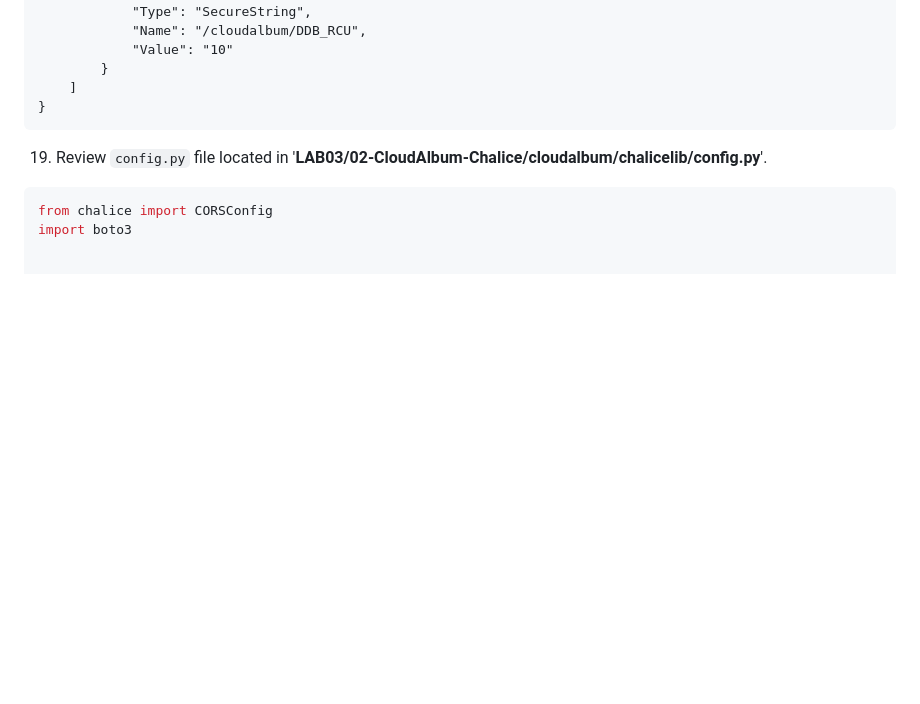
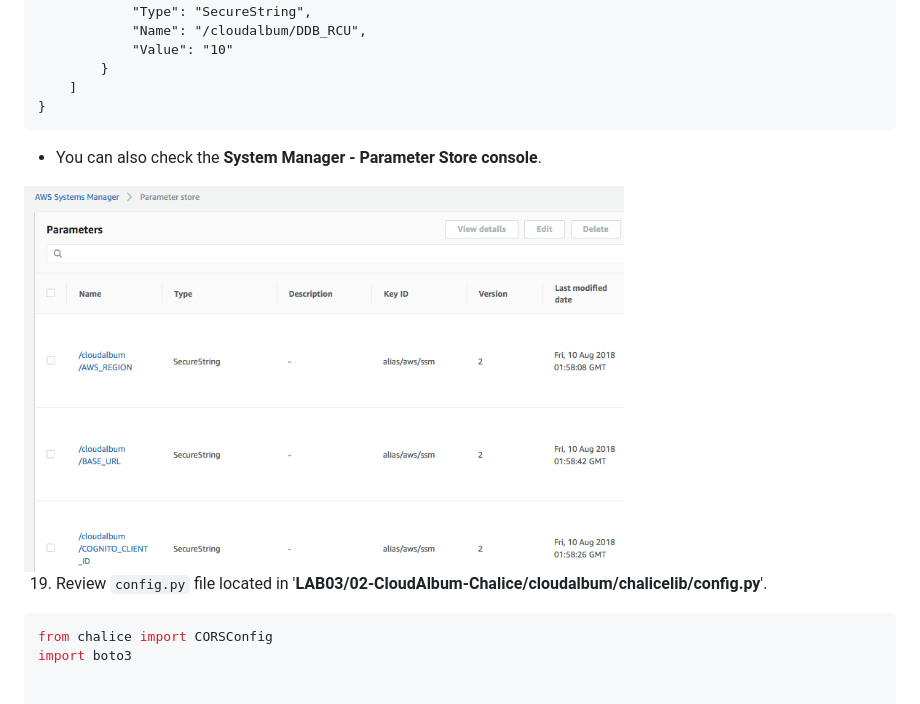
Before and after one commit to liks79/aws-chalice-migration-workshop, a Markdown page: lab-guide/LAB03.md, the part around the change. Rendered like a GitHub page; pictures changed too: lab-guide/images/lab03-task3-ps-console.png (added); blank space fills up the shorter version.

Commit message:
Add Parameter Store image for comment.

````diff
--- a/lab-guide/LAB03.md
+++ b/lab-guide/LAB03.md
@@ -586,6 +586,9 @@ aws ssm get-parameters --names "/cloudalbum/DDB_RCU" --with-decryption
 }
 ```
 
+* You can also check the **System Manager - Parameter Store console**.
+<img src="./images/lab03-task3-ps-console.png" width="600">
+
 
 19. Review `config.py` file located in '**LAB03/02-CloudAlbum-Chalice/cloudalbum/chalicelib/config.py**'.
 
````
